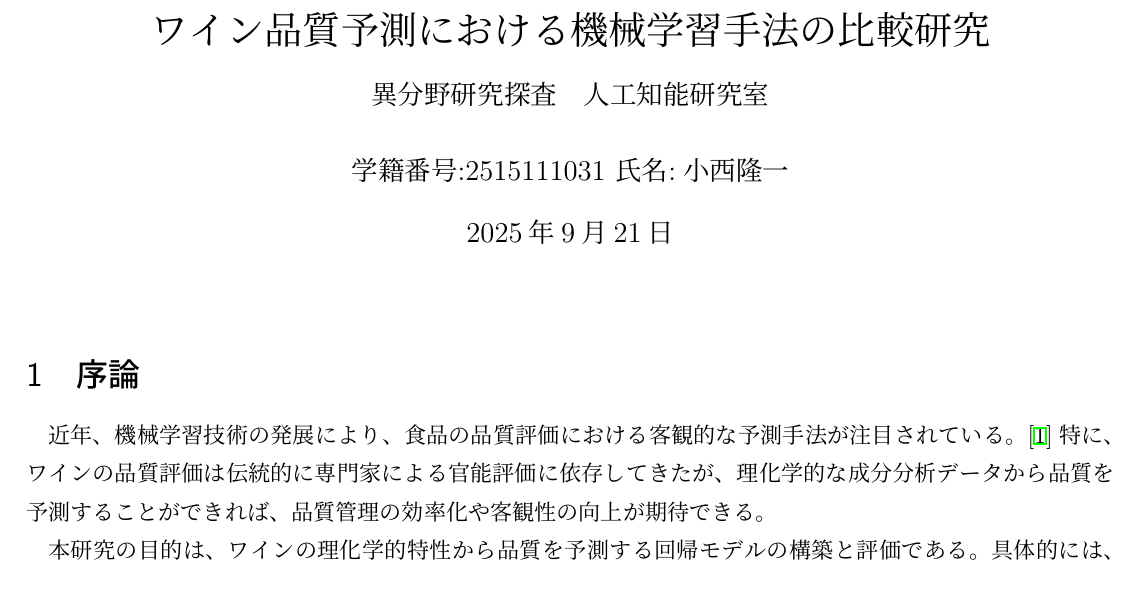
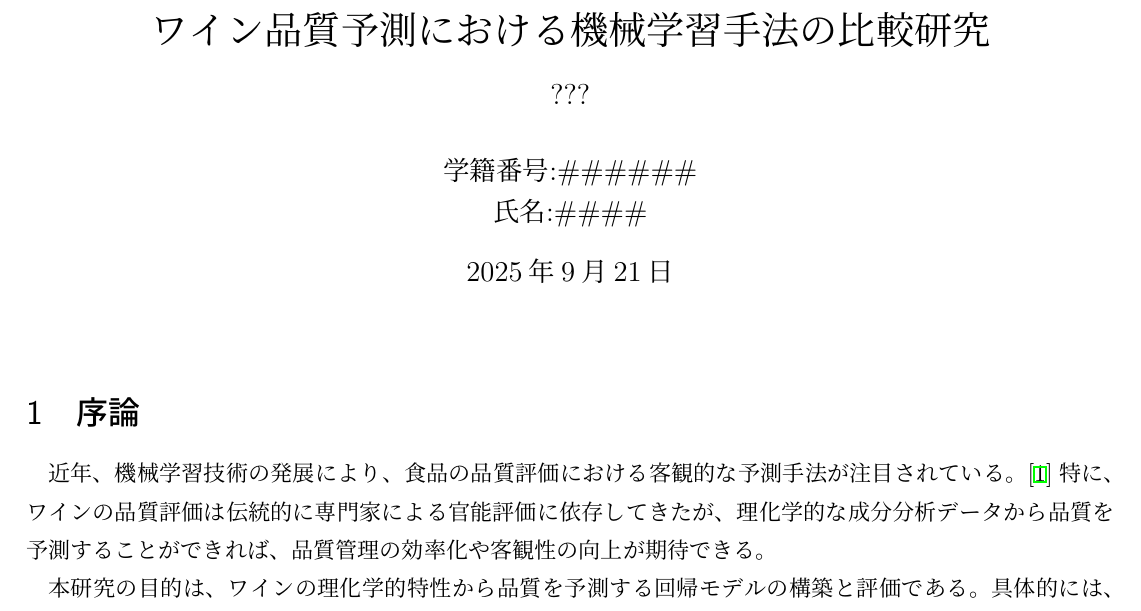
Before and after one commit to Ryuichi-K-create/wine_regression, a LaTeX document (report_latex/wine_quality_report.tex): part of page 1 of 11, cut so that both start at the same text. The pictures show the PDF file report_latex/wine_quality_report.pdf that the author committed with the source.

Commit message:
名前ふせ

```diff
--- a/report_latex/wine_quality_report.tex
+++ b/report_latex/wine_quality_report.tex
@@ -26,9 +26,9 @@
 \captionsetup{font=small,labelfont=bf}
 
 \title{ワイン品質予測における機械学習手法の比較研究\\
-{\large 異分野研究探査　人工知能研究室}}
-\author{学籍番号:2515111031
-氏名:小西隆一}
+{\large ???}}
+\author{学籍番号:\#\#\#\#\#\#\\
+氏名:\#\#\#\#}
 \date{2025年9月21日}
 
 \begin{document}
```
Also changed, not shown: report_latex/wine_quality_report.pdf, 3 other files.
